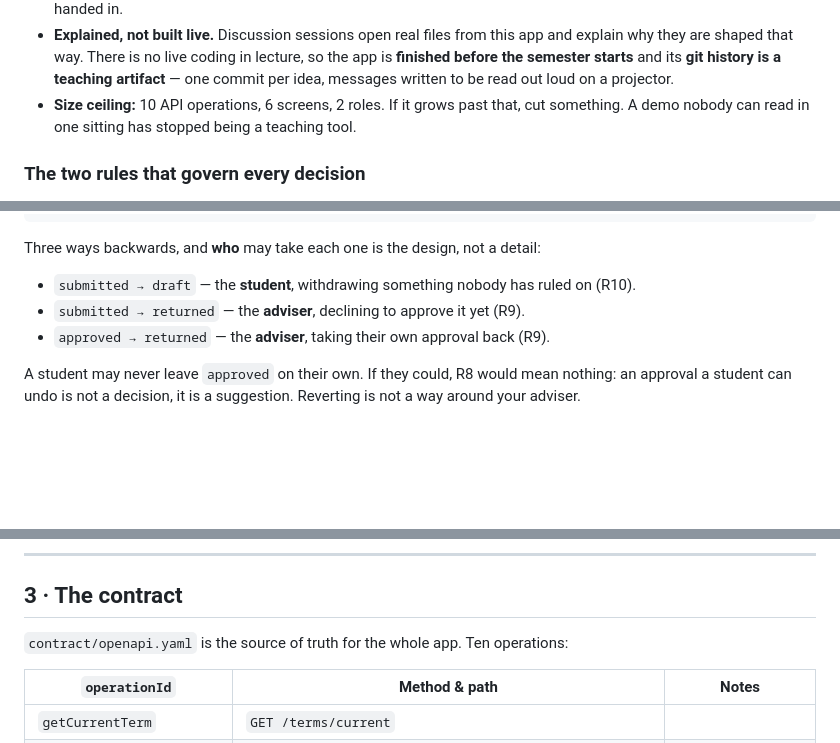
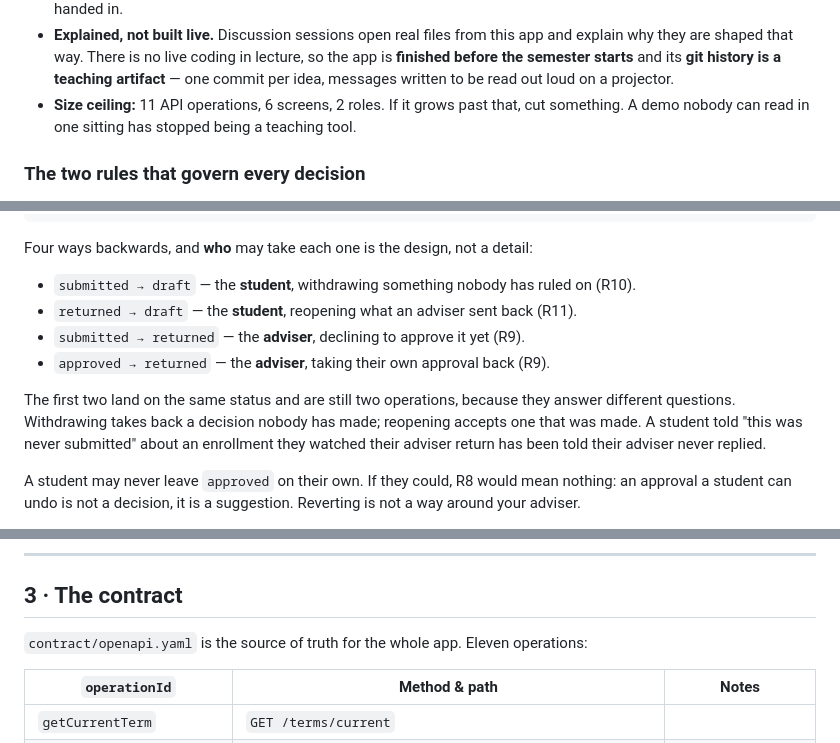
Before and after one commit to KaelNierras/csci-153, a Markdown page: reference-app/PROJECT-CONTEXT.md, 3 parts joined by grey strips. GitHub-like rendering; blank space fills up the shorter version.

````diff
--- a/reference-app/PROJECT-CONTEXT.md
+++ b/reference-app/PROJECT-CONTEXT.md
@@ -26,7 +26,7 @@ Module 2 is a guided tour of.
   explain why they are shaped that way. There is no live coding in lecture, so the app is
   **finished before the semester starts** and its **git history is a teaching artifact** —
   one commit per idea, messages written to be read out loud on a projector.
-- **Size ceiling:** 10 API operations, 6 screens, 2 roles. If it grows past that, cut
+- **Size ceiling:** 11 API operations, 6 screens, 2 roles. If it grows past that, cut
   something. A demo nobody can read in one sitting has stopped being a teaching tool.
 
 ### The two rules that govern every decision
@@ -66,11 +66,17 @@ draft ──submit──▶ submitted ──approve──▶ approved
                      ◀──return──────── submitted
 ```
 
-Three ways backwards, and **who** may take each one is the design, not a detail:
+Four ways backwards, and **who** may take each one is the design, not a detail:
 
 - `submitted → draft` — the **student**, withdrawing something nobody has ruled on (R10).
+- `returned → draft` — the **student**, reopening what an adviser sent back (R11).
 - `submitted → returned` — the **adviser**, declining to approve it yet (R9).
 - `approved → returned` — the **adviser**, taking their own approval back (R9).
+
+The first two land on the same status and are still two operations, because they answer
+different questions. Withdrawing takes back a decision nobody has made; reopening accepts
+one that was made. A student told "this was never submitted" about an enrollment they
+watched their adviser return has been told their adviser never replied.
 
 A student may never leave `approved` on their own. If they could, R8 would mean nothing:
 an approval a student can undo is not a decision, it is a suggestion. Reverting is not a
@@ -121,7 +128,7 @@ uses this shape for every non-2xx status.
 
 ## 3 · The contract
 
-`contract/openapi.yaml` is the source of truth for the whole app. Ten operations:
+`contract/openapi.yaml` is the source of truth for the whole app. Eleven operations:
 
 | `operationId` | Method & path | Notes |
 |---|---|---|
````
Also changed, not shown: other parts of reference-app/PROJECT-CONTEXT.md (+38 -6 lines), reference-app/BUILD-PLAN.md (+14 -9 lines).
